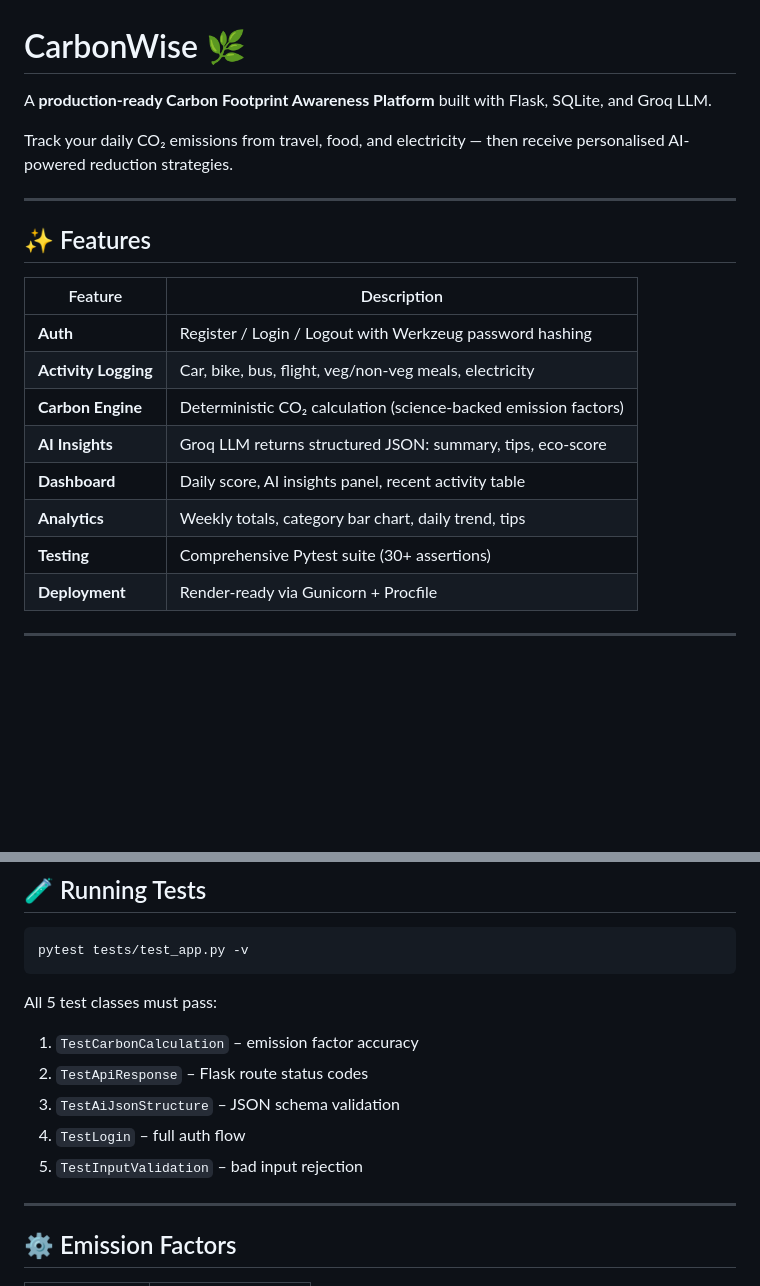
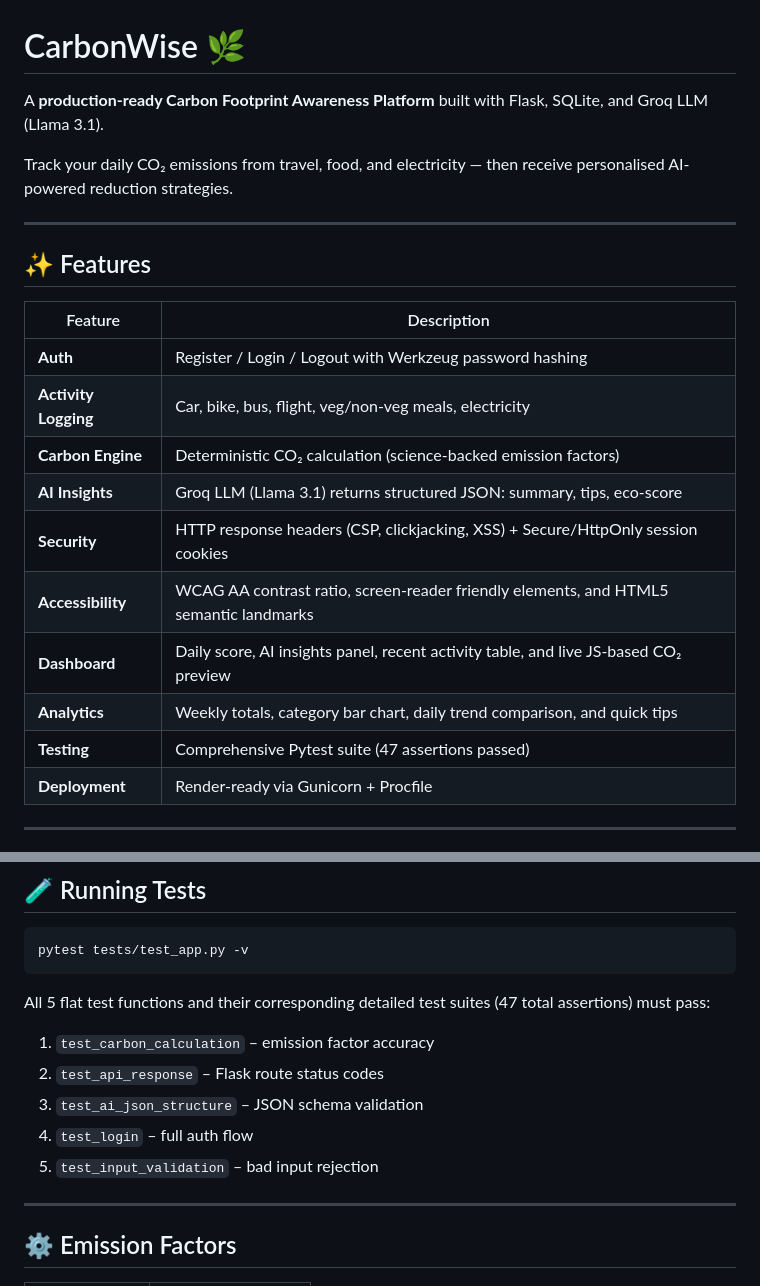
Before and after one commit to rohith1246/carbon-platform, a Markdown page: README.md, 2 parts joined by grey strips. Rendered like a GitHub page; blank space fills up the shorter version.

Commit message:
docs: update README to reflect security, accessibility, and 47 passing tests

````diff
--- a/README.md
+++ b/README.md
@@ -1,6 +1,6 @@
 # CarbonWise 🌿
 
-A **production-ready Carbon Footprint Awareness Platform** built with Flask, SQLite, and Groq LLM.
+A **production-ready Carbon Footprint Awareness Platform** built with Flask, SQLite, and Groq LLM (Llama 3.1).
 
 Track your daily CO₂ emissions from travel, food, and electricity — then receive personalised AI-powered reduction strategies.
 
@@ -13,10 +13,12 @@ Track your daily CO₂ emissions from travel, food, and electricity — then rec
 | **Auth** | Register / Login / Logout with Werkzeug password hashing |
 | **Activity Logging** | Car, bike, bus, flight, veg/non-veg meals, electricity |
 | **Carbon Engine** | Deterministic CO₂ calculation (science-backed emission factors) |
-| **AI Insights** | Groq LLM returns structured JSON: summary, tips, eco-score |
-| **Dashboard** | Daily score, AI insights panel, recent activity table |
-| **Analytics** | Weekly totals, category bar chart, daily trend, tips |
-| **Testing** | Comprehensive Pytest suite (30+ assertions) |
+| **AI Insights** | Groq LLM (Llama 3.1) returns structured JSON: summary, tips, eco-score |
+| **Security** | HTTP response headers (CSP, clickjacking, XSS) + Secure/HttpOnly session cookies |
+| **Accessibility** | WCAG AA contrast ratio, screen-reader friendly elements, and HTML5 semantic landmarks |
+| **Dashboard** | Daily score, AI insights panel, recent activity table, and live JS-based CO₂ preview |
+| **Analytics** | Weekly totals, category bar chart, daily trend comparison, and quick tips |
+| **Testing** | Comprehensive Pytest suite (47 assertions passed) |
 | **Deployment** | Render-ready via Gunicorn + Procfile |
 
 ---
@@ -63,12 +65,12 @@ python app.py
 pytest tests/test_app.py -v
 ```
 
-All 5 test classes must pass:
-1. `TestCarbonCalculation` – emission factor accuracy
-2. `TestApiResponse` – Flask route status codes
-3. `TestAiJsonStructure` – JSON schema validation
-4. `TestLogin` – full auth flow
-5. `TestInputValidation` – bad input rejection
+All 5 flat test functions and their corresponding detailed test suites (47 total assertions) must pass:
+1. `test_carbon_calculation` – emission factor accuracy
+2. `test_api_response` – Flask route status codes
+3. `test_ai_json_structure` – JSON schema validation
+4. `test_login` – full auth flow
+5. `test_input_validation` – bad input rejection
 
 ---
 
````
